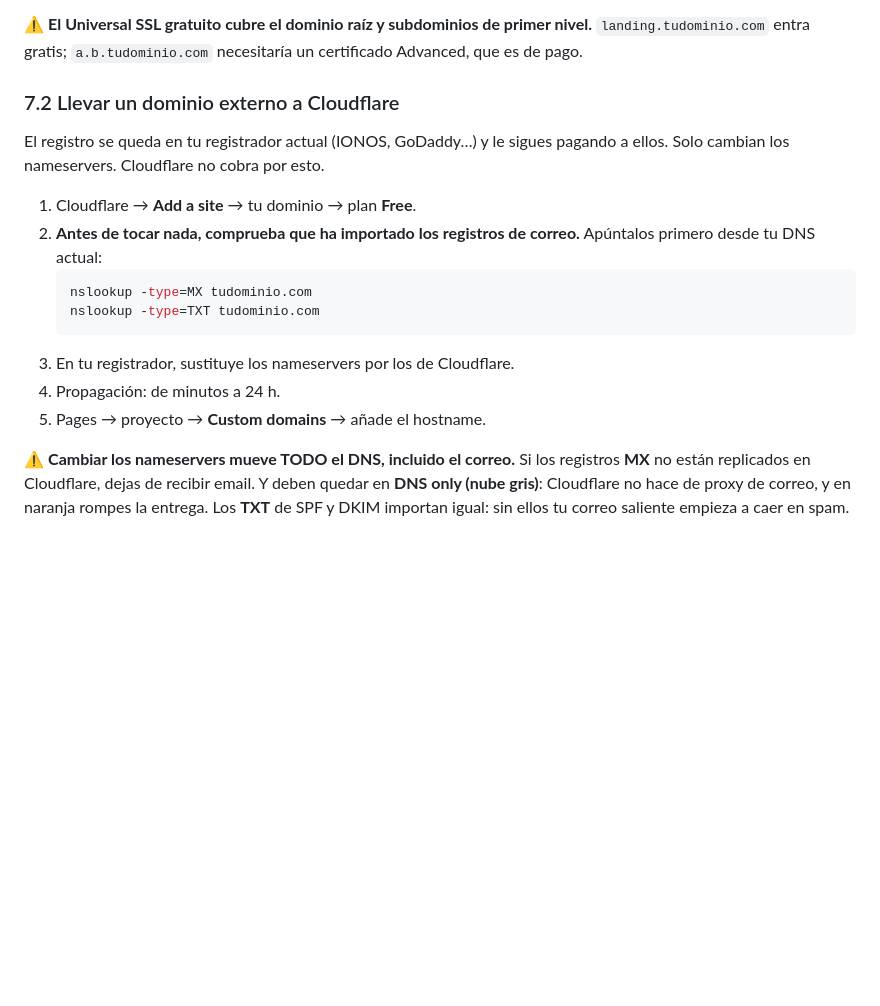
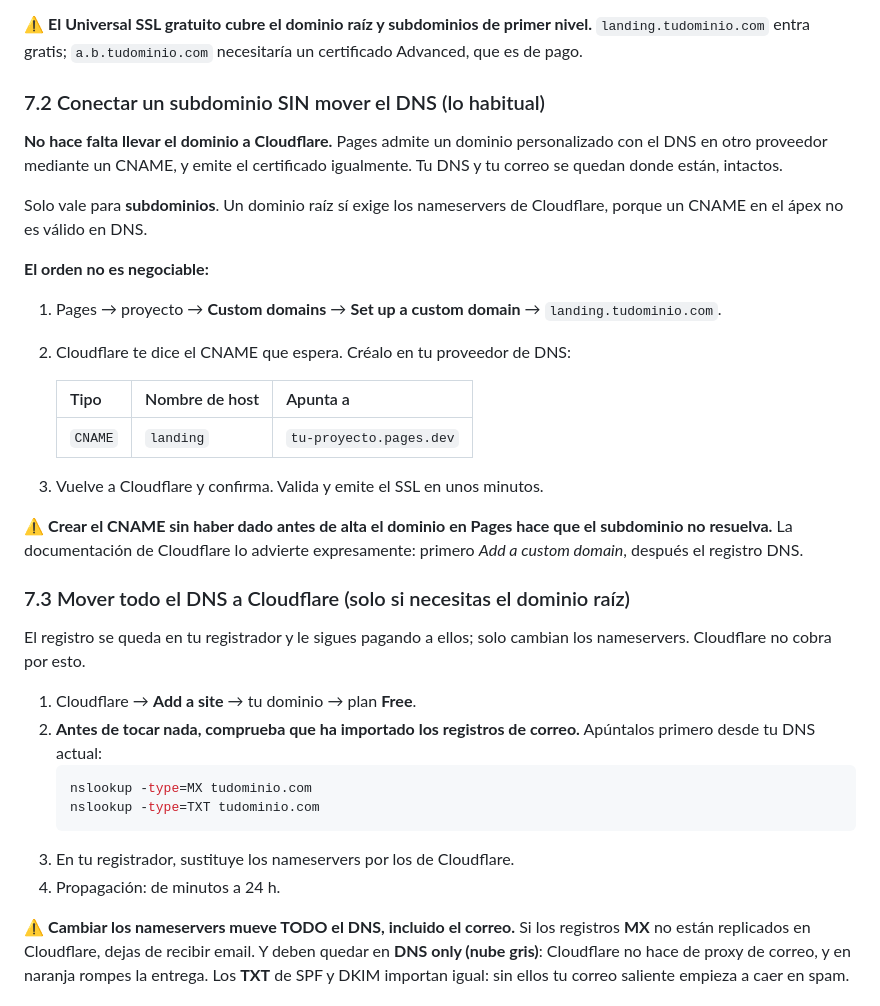
Before and after one commit to Steelbackfit/steelback-landing, a Markdown page: GUIA-NUEVA-LANDING.md, the part around the change. GitHub-like rendering; blank space fills up the shorter version.

````diff
--- a/GUIA-NUEVA-LANDING.md
+++ b/GUIA-NUEVA-LANDING.md
@@ -554,10 +554,35 @@ Las rutas de Workers **sí** son por path (`tudominio.com/landing/*` gana sobre
 nivel.** `landing.tudominio.com` entra gratis; `a.b.tudominio.com` necesitaría
 un certificado Advanced, que es de pago.
 
-### 7.2 Llevar un dominio externo a Cloudflare
+### 7.2 Conectar un subdominio SIN mover el DNS (lo habitual)
 
-El registro se queda en tu registrador actual (IONOS, GoDaddy…) y le sigues
-pagando a ellos. Solo cambian los nameservers. Cloudflare no cobra por esto.
+**No hace falta llevar el dominio a Cloudflare.** Pages admite un dominio
+personalizado con el DNS en otro proveedor mediante un CNAME, y emite el
+certificado igualmente. Tu DNS y tu correo se quedan donde están, intactos.
+
+Solo vale para **subdominios**. Un dominio raíz sí exige los nameservers de
+Cloudflare, porque un CNAME en el ápex no es válido en DNS.
+
+**El orden no es negociable:**
+
+1. Pages → proyecto → **Custom domains** → **Set up a custom domain** →
+   `landing.tudominio.com`.
+2. Cloudflare te dice el CNAME que espera. Créalo en tu proveedor de DNS:
+
+   | Tipo | Nombre de host | Apunta a |
+   |---|---|---|
+   | `CNAME` | `landing` | `tu-proyecto.pages.dev` |
+
+3. Vuelve a Cloudflare y confirma. Valida y emite el SSL en unos minutos.
+
+⚠️ **Crear el CNAME sin haber dado antes de alta el dominio en Pages hace que
+el subdominio no resuelva.** La documentación de Cloudflare lo advierte
+expresamente: primero *Add a custom domain*, después el registro DNS.
+
+### 7.3 Mover todo el DNS a Cloudflare (solo si necesitas el dominio raíz)
+
+El registro se queda en tu registrador y le sigues pagando a ellos; solo cambian
+los nameservers. Cloudflare no cobra por esto.
 
 1. Cloudflare → **Add a site** → tu dominio → plan **Free**.
 2. **Antes de tocar nada, comprueba que ha importado los registros de correo.**
@@ -568,7 +593,6 @@ pagando a ellos. Solo cambian los nameservers. Cloudflare no cobra por esto.
    ```
 3. En tu registrador, sustituye los nameservers por los de Cloudflare.
 4. Propagación: de minutos a 24 h.
-5. Pages → proyecto → **Custom domains** → añade el hostname.
 
 ⚠️ **Cambiar los nameservers mueve TODO el DNS, incluido el correo.** Si los
 registros **MX** no están replicados en Cloudflare, dejas de recibir email. Y
````
Also changed, not shown: README.md (+36 -15 lines).
